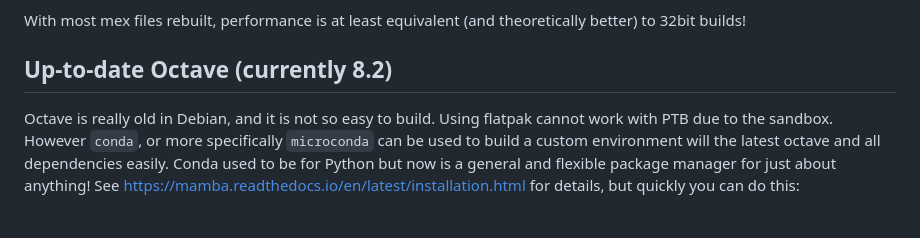
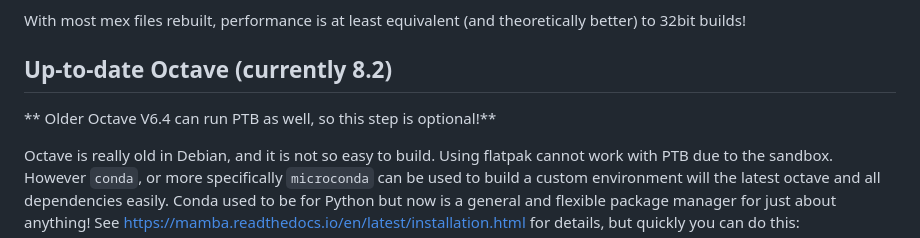
Before and after one commit to CogPlatform/Notes, a Markdown page: Raspberry-Pi-4-PTB.md, the part around the change. Rendered like a GitHub page; blank space fills up the shorter version.

```diff
--- a/Raspberry-Pi-4-PTB.md
+++ b/Raspberry-Pi-4-PTB.md
@@ -32,6 +32,8 @@ To build/use GPIO need this package not available anymore in apt: https://github
 With most mex files rebuilt, performance is at least equivalent (and theoretically better) to 32bit builds!
 
 ## Up-to-date Octave (currently 8.2)
+
+** Older Octave V6.4 can run PTB as well, so this step is optional!**
 
 Octave is really old in Debian, and it is not so easy to build. Using flatpak cannot work with PTB due to the sandbox. However `conda`, or more specifically `microconda` can be used to build a custom environment will the latest octave and all dependencies easily. Conda used to be for Python but now is a general and flexible package manager for just about anything! See https://mamba.readthedocs.io/en/latest/installation.html for details, but quickly you can do this:
 
```
